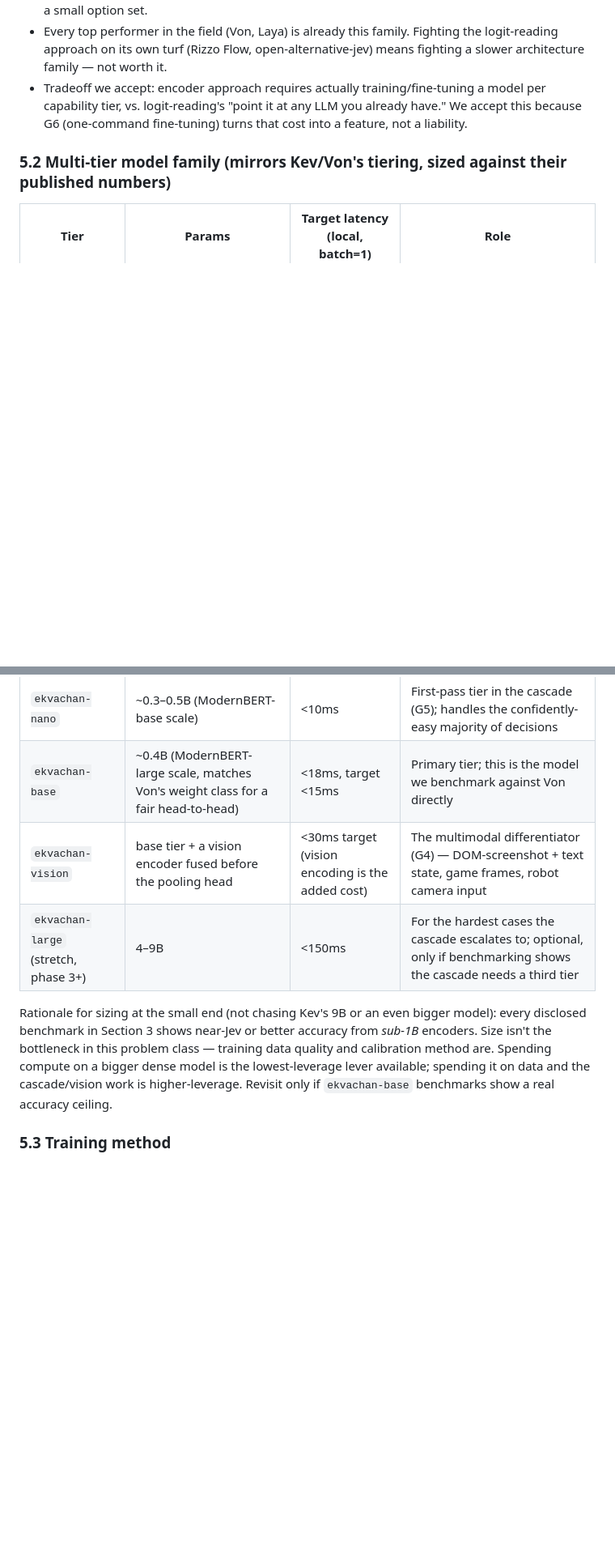
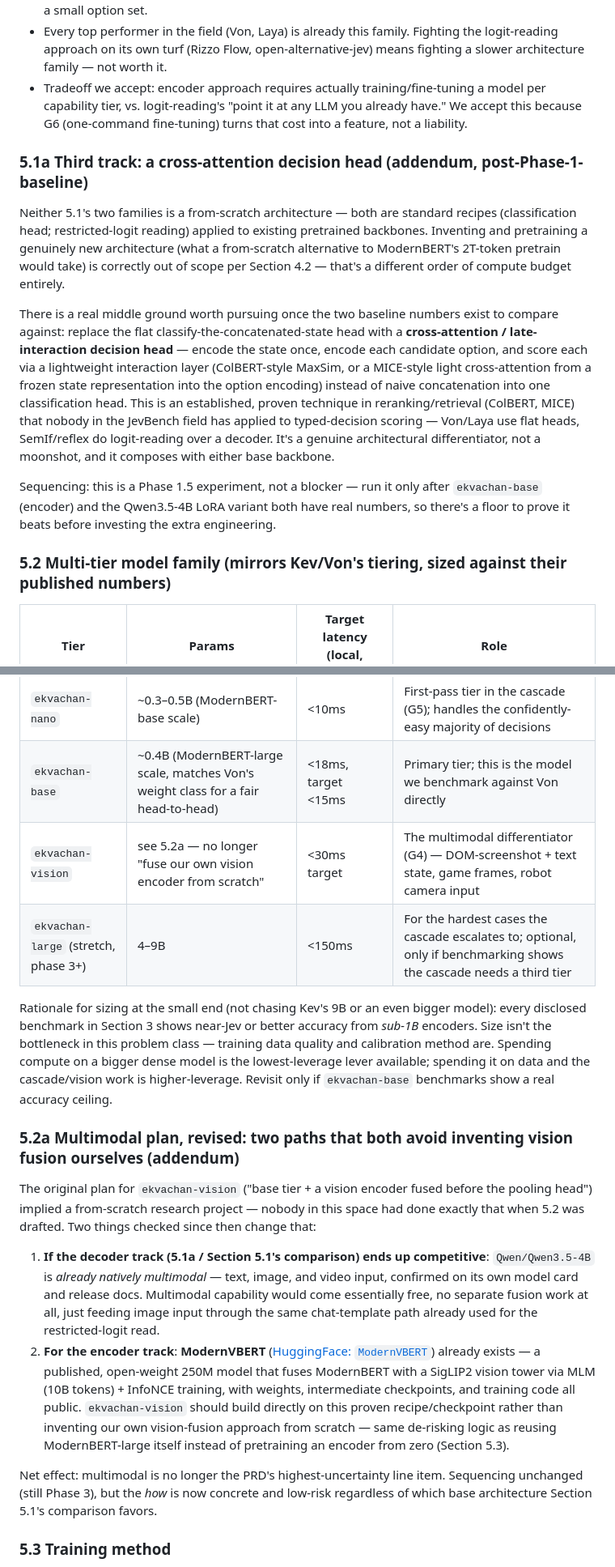
Before and after one commit to asp616848/better-jev-for-all, a Markdown page: PRD.md, 2 parts joined by grey strips. Shown at 81% size. GitHub-like rendering; blank space fills up the shorter version.

Commit message:
Add cross-attention decision head as Phase 1.5 architecture track; revise multimodal plan around Qwen3.5's native multimodality and the existing ModernVBERT checkpoint

```diff
--- a/PRD.md
+++ b/PRD.md
@@ -194,16 +194,33 @@ Reasoning:
 - Every top performer in the field (Von, Laya) is already this family. Fighting the logit-reading approach on its own turf (Rizzo Flow, open-alternative-jev) means fighting a slower architecture family — not worth it.
 - Tradeoff we accept: encoder approach requires actually training/fine-tuning a model per capability tier, vs. logit-reading's "point it at any LLM you already have." We accept this because G6 (one-command fine-tuning) turns that cost into a feature, not a liability.
 
+### 5.1a Third track: a cross-attention decision head (addendum, post-Phase-1-baseline)
+
+Neither 5.1's two families is a from-scratch architecture — both are standard recipes (classification head; restricted-logit reading) applied to existing pretrained backbones. Inventing and pretraining a genuinely new architecture (what a from-scratch alternative to ModernBERT's 2T-token pretrain would take) is correctly out of scope per Section 4.2 — that's a different order of compute budget entirely.
+
+There is a real middle ground worth pursuing once the two baseline numbers exist to compare against: replace the flat classify-the-concatenated-state head with a **cross-attention / late-interaction decision head** — encode the state once, encode each candidate option, and score each via a lightweight interaction layer (ColBERT-style MaxSim, or a MICE-style light cross-attention from a frozen state representation into the option encoding) instead of naive concatenation into one classification head. This is an established, proven technique in reranking/retrieval (ColBERT, MICE) that nobody in the JevBench field has applied to typed-decision scoring — Von/Laya use flat heads, SemIf/reflex do logit-reading over a decoder. It's a genuine architectural differentiator, not a moonshot, and it composes with either base backbone.
+
+Sequencing: this is a Phase 1.5 experiment, not a blocker — run it only after `ekvachan-base` (encoder) and the Qwen3.5-4B LoRA variant both have real numbers, so there's a floor to prove it beats before investing the extra engineering.
+
 ### 5.2 Multi-tier model family (mirrors Kev/Von's tiering, sized against their published numbers)
 
 | Tier | Params | Target latency (local, batch=1) | Role |
 |---|---|---|---|
 | `ekvachan-nano` | ~0.3–0.5B (ModernBERT-base scale) | <10ms | First-pass tier in the cascade (G5); handles the confidently-easy majority of decisions |
 | `ekvachan-base` | ~0.4B (ModernBERT-large scale, matches Von's weight class for a fair head-to-head) | <18ms, target <15ms | Primary tier; this is the model we benchmark against Von directly |
-| `ekvachan-vision` | base tier + a vision encoder fused before the pooling head | <30ms target (vision encoding is the added cost) | The multimodal differentiator (G4) — DOM-screenshot + text state, game frames, robot camera input |
+| `ekvachan-vision` | see 5.2a — no longer "fuse our own vision encoder from scratch" | <30ms target | The multimodal differentiator (G4) — DOM-screenshot + text state, game frames, robot camera input |
 | `ekvachan-large` (stretch, phase 3+) | 4–9B | <150ms | For the hardest cases the cascade escalates to; optional, only if benchmarking shows the cascade needs a third tier |
 
 Rationale for sizing at the small end (not chasing Kev's 9B or an even bigger model): every disclosed benchmark in Section 3 shows near-Jev or better accuracy from *sub-1B* encoders. Size isn't the bottleneck in this problem class — training data quality and calibration method are. Spending compute on a bigger dense model is the lowest-leverage lever available; spending it on data and the cascade/vision work is higher-leverage. Revisit only if `ekvachan-base` benchmarks show a real accuracy ceiling.
+
+### 5.2a Multimodal plan, revised: two paths that both avoid inventing vision fusion ourselves (addendum)
+
+The original plan for `ekvachan-vision` ("base tier + a vision encoder fused before the pooling head") implied a from-scratch research project — nobody in this space had done exactly that when 5.2 was drafted. Two things checked since then change that:
+
+1. **If the decoder track (5.1a / Section 5.1's comparison) ends up competitive**: `Qwen/Qwen3.5-4B` is *already natively multimodal* — text, image, and video input, confirmed on its own model card and release docs. Multimodal capability would come essentially free, no separate fusion work at all, just feeding image input through the same chat-template path already used for the restricted-logit read.
+2. **For the encoder track**: **ModernVBERT** ([HuggingFace: `ModernVBERT`](https://huggingface.co/ModernVBERT)) already exists — a published, open-weight 250M model that fuses ModernBERT with a SigLIP2 vision tower via MLM (10B tokens) + InfoNCE training, with weights, intermediate checkpoints, and training code all public. `ekvachan-vision` should build directly on this proven recipe/checkpoint rather than inventing our own vision-fusion approach from scratch — same de-risking logic as reusing ModernBERT-large itself instead of pretraining an encoder from zero (Section 5.3).
+
+Net effect: multimodal is no longer the PRD's highest-uncertainty line item. Sequencing unchanged (still Phase 3), but the *how* is now concrete and low-risk regardless of which base architecture Section 5.1's comparison favors.
 
 ### 5.3 Training method
 - Base: pretrained open encoder checkpoint (ModernBERT-large is the proven starting point in this space — reuse it, don't pretrain from scratch; NanoJev is the only from-scratch project and it has the weakest headline numbers, which is a real signal, not a coincidence).
```
